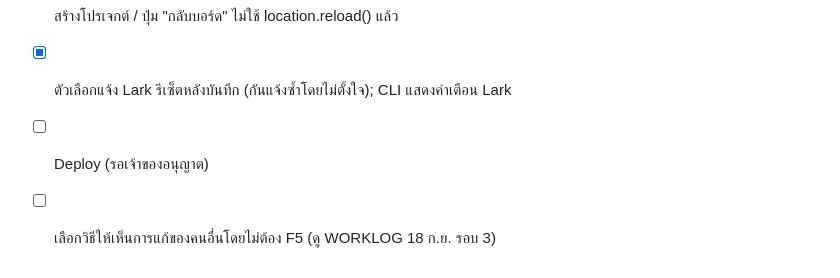
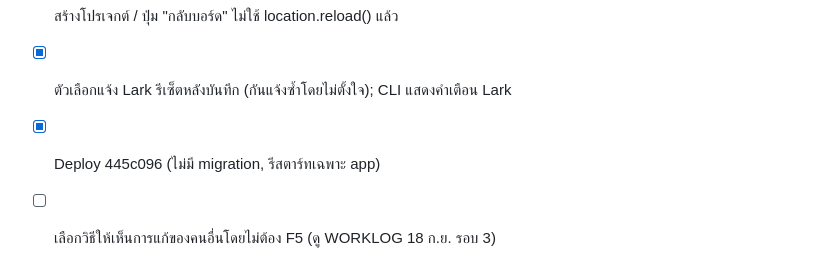
Before and after one commit to PonuoM/larksuite, a Markdown page: TASKS.md, the part around the change. Rendered like a GitHub page.

```diff
--- a/TASKS.md
+++ b/TASKS.md
@@ -87,5 +87,5 @@ AI/Git/FTP เป็นงานระยะถัดไปและต้อง
 - [x] ลากการ์ดซ้อนเร็ว ๆ ไม่ได้ 409 ปลอมแล้ว (ล็อกการ์ดระหว่างบันทึก, rollback เฉพาะการ์ดนั้น); reload งานเก่ากว่าไม่ทับ state ใหม่
 - [x] สร้างโปรเจกต์ / ปุ่ม "กลับบอร์ด" ไม่ใช้ location.reload() แล้ว
 - [x] ตัวเลือกแจ้ง Lark รีเซ็ตหลังบันทึก (กันแจ้งซ้ำโดยไม่ตั้งใจ); CLI แสดงคำเตือน Lark
-- [ ] Deploy (รอเจ้าของอนุญาต)
+- [x] Deploy 445c096 (ไม่มี migration, รีสตาร์ทเฉพาะ app)
 - [ ] เลือกวิธีให้เห็นการแก้ของคนอื่นโดยไม่ต้อง F5 (ดู WORKLOG 18 ก.ย. รอบ 3)
```
Also changed, not shown: docs/CONTINUATION.md (+1 -1 lines), docs/WORKLOG.md (+1 -0 lines).
